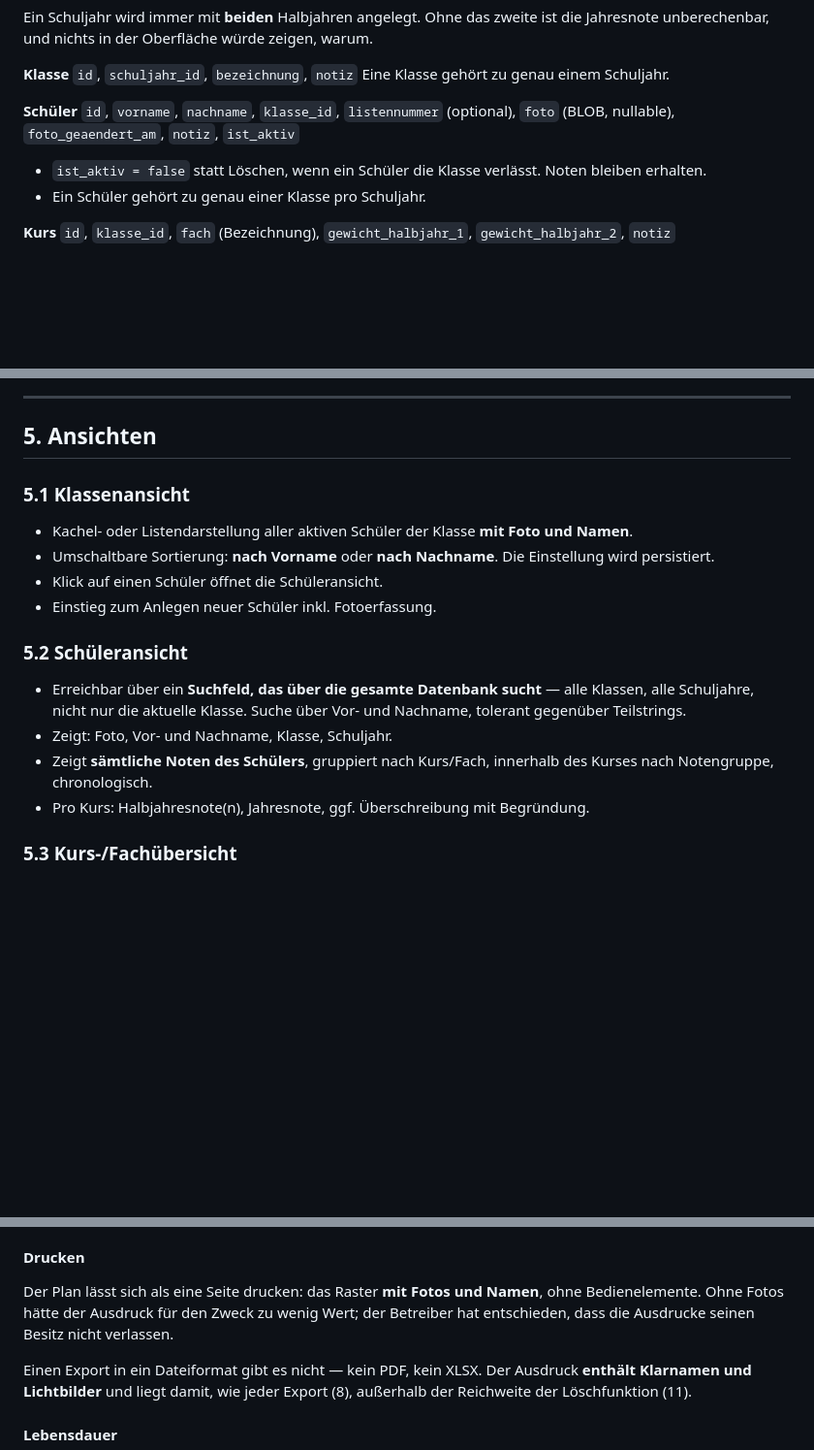
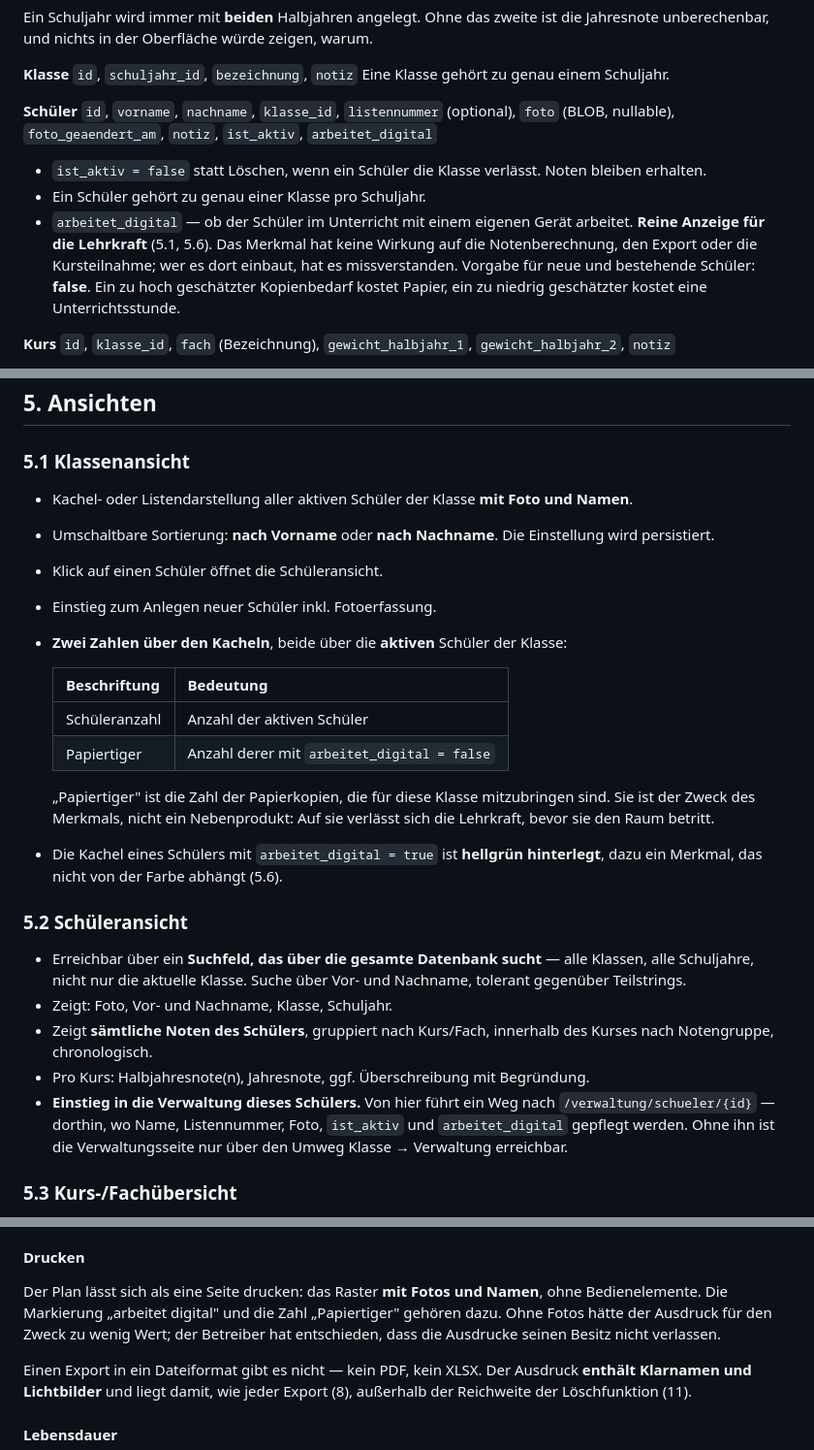
Before and after one commit to grisu314-ui/notenverwaltung, a Markdown page: notenverwaltung-spezifikation.md, 3 parts joined by grey strips. Shown at 97% size. Rendered like a GitHub page; blank space fills up the shorter version.

```diff
--- a/notenverwaltung-spezifikation.md
+++ b/notenverwaltung-spezifikation.md
@@ -69,10 +69,11 @@ Ein Schuljahr wird immer mit **beiden** Halbjahren angelegt. Ohne das zweite ist
 Eine Klasse gehört zu genau einem Schuljahr.
 
 **Schüler**
-`id`, `vorname`, `nachname`, `klasse_id`, `listennummer` (optional), `foto` (BLOB, nullable), `foto_geaendert_am`, `notiz`, `ist_aktiv`
+`id`, `vorname`, `nachname`, `klasse_id`, `listennummer` (optional), `foto` (BLOB, nullable), `foto_geaendert_am`, `notiz`, `ist_aktiv`, `arbeitet_digital`
 
 - `ist_aktiv = false` statt Löschen, wenn ein Schüler die Klasse verlässt. Noten bleiben erhalten.
 - Ein Schüler gehört zu genau einer Klasse pro Schuljahr.
+- `arbeitet_digital` — ob der Schüler im Unterricht mit einem eigenen Gerät arbeitet. **Reine Anzeige für die Lehrkraft** (5.1, 5.6). Das Merkmal hat keine Wirkung auf die Notenberechnung, den Export oder die Kursteilnahme; wer es dort einbaut, hat es missverstanden. Vorgabe für neue und bestehende Schüler: **false**. Ein zu hoch geschätzter Kopienbedarf kostet Papier, ein zu niedrig geschätzter kostet eine Unterrichtsstunde.
 
 **Kurs**
 `id`, `klasse_id`, `fach` (Bezeichnung), `gewicht_halbjahr_1`, `gewicht_halbjahr_2`, `notiz`
@@ -245,6 +246,15 @@ Die Nummerierung folgt Version 1.0. T-5, T-6 und T-10 prüften Punkteeingabe und
 - Umschaltbare Sortierung: **nach Vorname** oder **nach Nachname**. Die Einstellung wird persistiert.
 - Klick auf einen Schüler öffnet die Schüleransicht.
 - Einstieg zum Anlegen neuer Schüler inkl. Fotoerfassung.
+- **Zwei Zahlen über den Kacheln**, beide über die **aktiven** Schüler der Klasse:
+
+  | Beschriftung | Bedeutung |
+  |---|---|
+  | Schüleranzahl | Anzahl der aktiven Schüler |
+  | Papiertiger | Anzahl derer mit `arbeitet_digital = false` |
+
+  „Papiertiger" ist die Zahl der Papierkopien, die für diese Klasse mitzubringen sind. Sie ist der Zweck des Merkmals, nicht ein Nebenprodukt: Auf sie verlässt sich die Lehrkraft, bevor sie den Raum betritt.
+- Die Kachel eines Schülers mit `arbeitet_digital = true` ist **hellgrün hinterlegt**, dazu ein Merkmal, das nicht von der Farbe abhängt (5.6).
 
 ### 5.2 Schüleransicht
 
@@ -252,6 +262,7 @@ Die Nummerierung folgt Version 1.0. T-5, T-6 und T-10 prüften Punkteeingabe und
 - Zeigt: Foto, Vor- und Nachname, Klasse, Schuljahr.
 - Zeigt **sämtliche Noten des Schülers**, gruppiert nach Kurs/Fach, innerhalb des Kurses nach Notengruppe, chronologisch.
 - Pro Kurs: Halbjahresnote(n), Jahresnote, ggf. Überschreibung mit Begründung.
+- **Einstieg in die Verwaltung dieses Schülers.** Von hier führt ein Weg nach `/verwaltung/schueler/{id}` — dorthin, wo Name, Listennummer, Foto, `ist_aktiv` und `arbeitet_digital` gepflegt werden. Ohne ihn ist die Verwaltungsseite nur über den Umweg Klasse → Verwaltung erreichbar.
 
 ### 5.3 Kurs-/Fachübersicht
 
@@ -309,7 +328,7 @@ Maßstab ist das Telefon, einhändig im Stehen gehalten (10). Daraus folgt:
 
 #### Drucken
 
-Der Plan lässt sich als eine Seite drucken: das Raster **mit Fotos und Namen**, ohne Bedienelemente. Ohne Fotos hätte der Ausdruck für den Zweck zu wenig Wert; der Betreiber hat entschieden, dass die Ausdrucke seinen Besitz nicht verlassen.
+Der Plan lässt sich als eine Seite drucken: das Raster **mit Fotos und Namen**, ohne Bedienelemente. Die Markierung „arbeitet digital" und die Zahl „Papiertiger" gehören dazu. Ohne Fotos hätte der Ausdruck für den Zweck zu wenig Wert; der Betreiber hat entschieden, dass die Ausdrucke seinen Besitz nicht verlassen.
 
 Einen Export in ein Dateiformat gibt es nicht — kein PDF, kein XLSX. Der Ausdruck **enthält Klarnamen und Lichtbilder** und liegt damit, wie jeder Export (8), außerhalb der Reichweite der Löschfunktion (11).
 
```
Also changed, not shown: other parts of notenverwaltung-spezifikation.md (+25 -4 lines).
